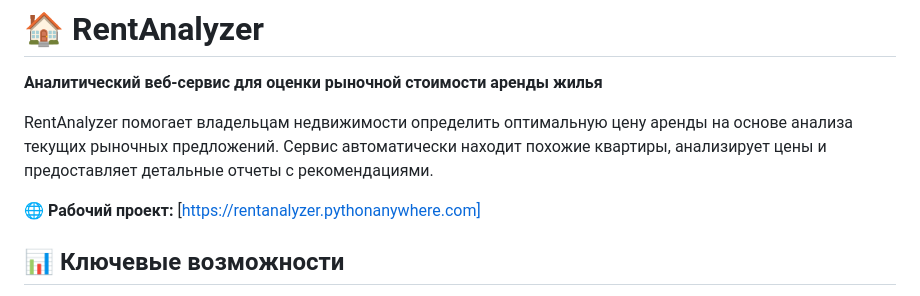
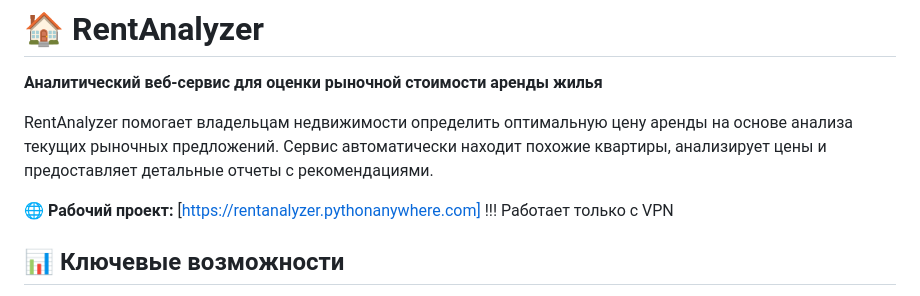
Before and after one commit to danisiomo/rent_analyzer, a Markdown page: README.md, the part around the change. Drawn GitHub-style.

```diff
--- a/README.md
+++ b/README.md
@@ -3,7 +3,7 @@
 
 RentAnalyzer помогает владельцам недвижимости определить оптимальную цену аренды на основе анализа текущих рыночных предложений. Сервис автоматически находит похожие квартиры, анализирует цены и предоставляет детальные отчеты с рекомендациями.
 
-**🌐 Рабочий проект:** [https://rentanalyzer.pythonanywhere.com]
+**🌐 Рабочий проект:** [https://rentanalyzer.pythonanywhere.com] !!! Работает только с VPN
 
 ## 📊 Ключевые возможности
 
```
